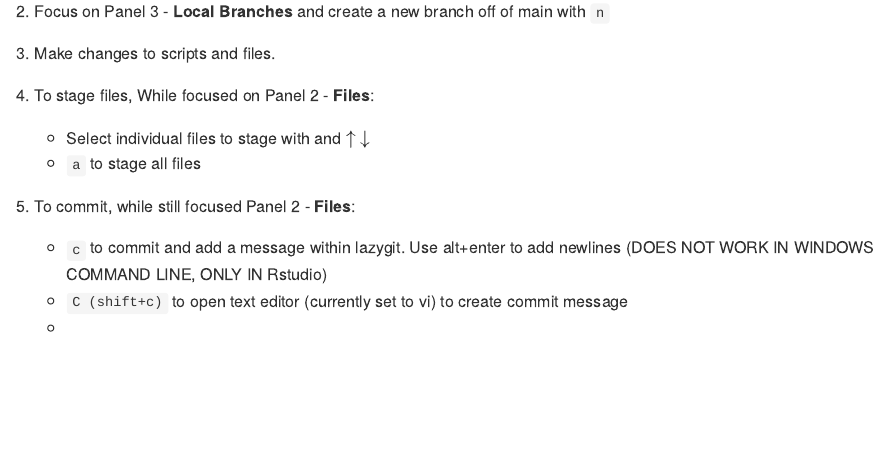
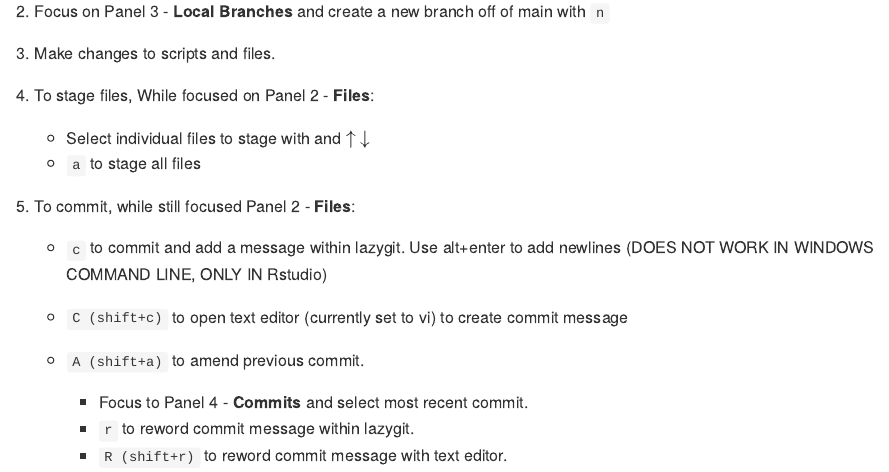
Before and after one commit to jujumartini/fluffy-robot, an R Markdown document (git-workflow.Rmd): the page in a window 1100 px wide, from 4100 px down. Rendered offline with R 4.5, knitr and Pandoc, with nearby package versions.

Commit message:
Add section for how to amend commit in lazygit

```diff
--- a/git-workflow.Rmd
+++ b/git-workflow.Rmd
@@ -211,4 +211,8 @@ knitr::opts_chunk$set(echo = TRUE)
 
     -   `c` to commit and add a message within lazygit. Use alt+enter to add newlines (DOES NOT WORK IN WINDOWS COMMAND LINE, ONLY IN Rstudio)
     -   `C (shift+c)` to open text editor (currently set to vi) to create commit message
-    -
+    -   `A (shift+a)` to amend previous commit.
+
+        -   Focus to Panel 4 - **Commits** and select most recent commit.
+        -   `r` to reword commit message within lazygit.
+        -   `R (shift+r)` to reword commit message with text editor.
```
